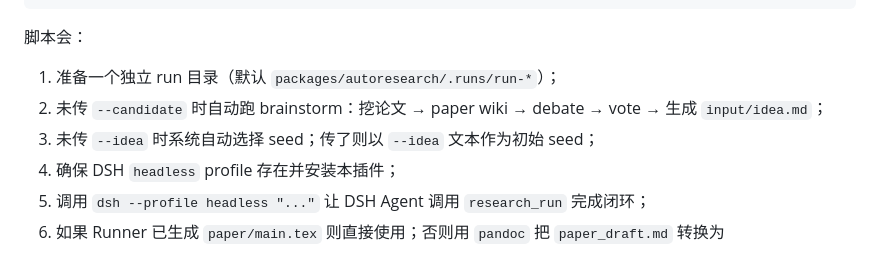
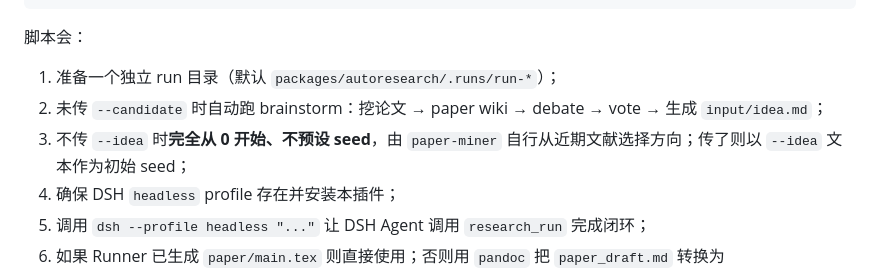
Before and after one commit to FakeEyes2Wo/autonomous-research, a Markdown page: packages/autoresearch/README.md, the part around the change. Drawn GitHub-style.

```diff
--- a/packages/autoresearch/README.md
+++ b/packages/autoresearch/README.md
@@ -31,7 +31,7 @@ npm run run:headless
 
 1. 准备一个独立 run 目录（默认 `packages/autoresearch/.runs/run-*`）；
 2. 未传 `--candidate` 时自动跑 brainstorm：挖论文 → paper wiki → debate → vote → 生成 `input/idea.md`；
-3. 未传 `--idea` 时系统自动选择 seed；传了则以 `--idea` 文本作为初始 seed；
+3. 不传 `--idea` 时**完全从 0 开始、不预设 seed**，由 `paper-miner` 自行从近期文献选择方向；传了则以 `--idea` 文本作为初始 seed；
 4. 确保 DSH `headless` profile 存在并安装本插件；
 5. 调用 `dsh --profile headless "..."` 让 DSH Agent 调用 `research_run` 完成闭环；
 6. 如果 Runner 已生成 `paper/main.tex` 则直接使用；否则用 `pandoc` 把 `paper_draft.md` 转换为 `paper/main.tex`；
```
Also changed, not shown: README.md (+15 -7 lines).
